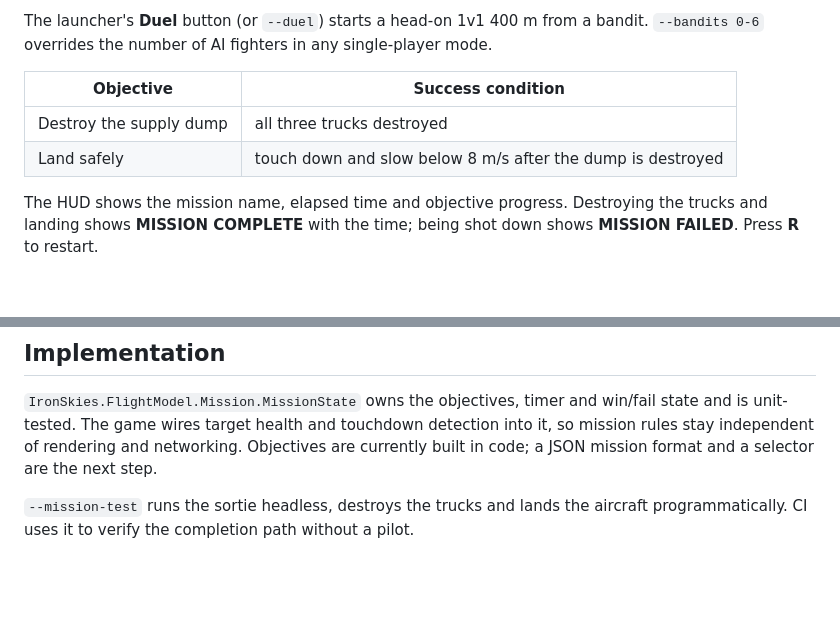
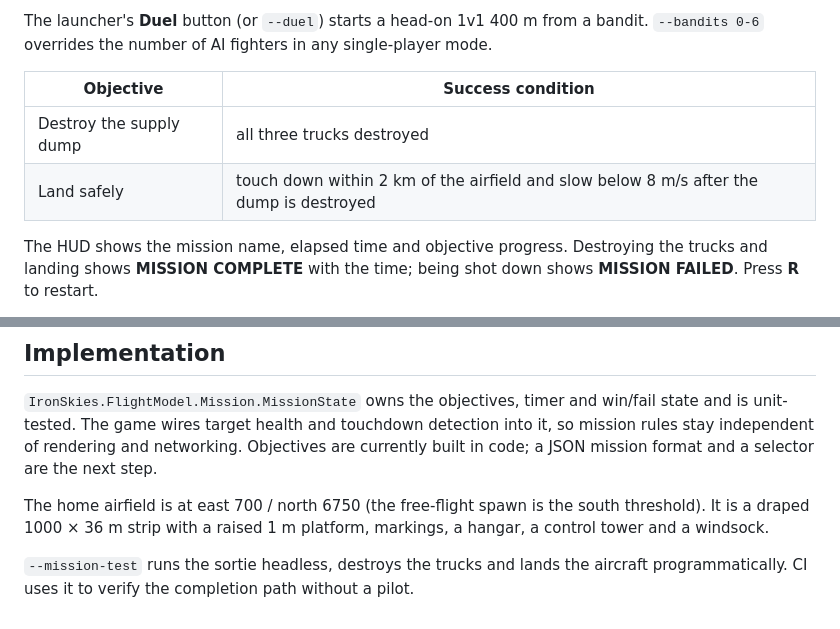
Before and after one commit to popicka70/iron-skies, a Markdown page: docs/missions.md, 2 parts joined by grey strips. Drawn GitHub-style; blank space fills up the shorter version.

```diff
--- a/docs/missions.md
+++ b/docs/missions.md
@@ -9,7 +9,7 @@ The launcher's **Duel** button (or `--duel`) starts a head-on 1v1 400 m from a b
 | Objective | Success condition |
 | --- | --- |
 | Destroy the supply dump | all three trucks destroyed |
-| Land safely | touch down and slow below 8 m/s after the dump is destroyed |
+| Land safely | touch down within 2 km of the airfield and slow below 8 m/s after the dump is destroyed |
 
 The HUD shows the mission name, elapsed time and objective progress. Destroying the
 trucks and landing shows **MISSION COMPLETE** with the time; being shot down shows
@@ -28,5 +28,9 @@ state and is unit-tested. The game wires target health and touchdown detection i
 so mission rules stay independent of rendering and networking. Objectives are currently
 built in code; a JSON mission format and a selector are the next step.
 
+The home airfield is at east 700 / north 6750 (the free-flight spawn is the south
+threshold). It is a draped 1000 × 36 m strip with a raised 1 m platform, markings, a
+hangar, a control tower and a windsock.
+
 `--mission-test` runs the sortie headless, destroys the trucks and lands the aircraft
 programmatically. CI uses it to verify the completion path without a pilot.
```
Also changed, not shown: README.md (+5 -1 lines), docs/ROADMAP.md (+2 -1 lines), docs/media/m0-airfield.png (added), 5 other files.
